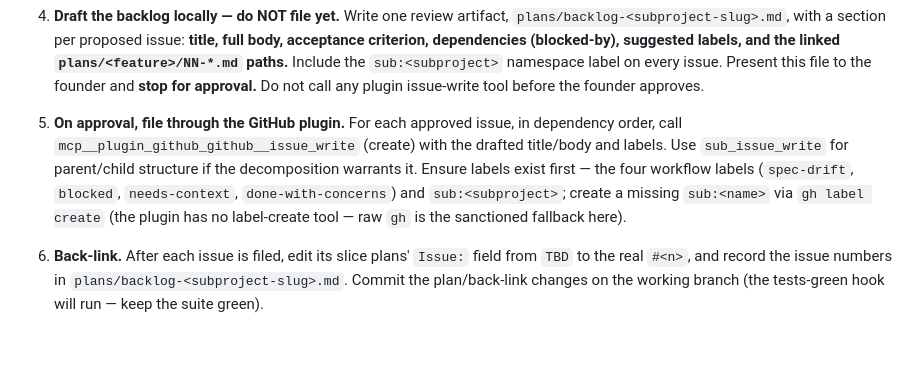
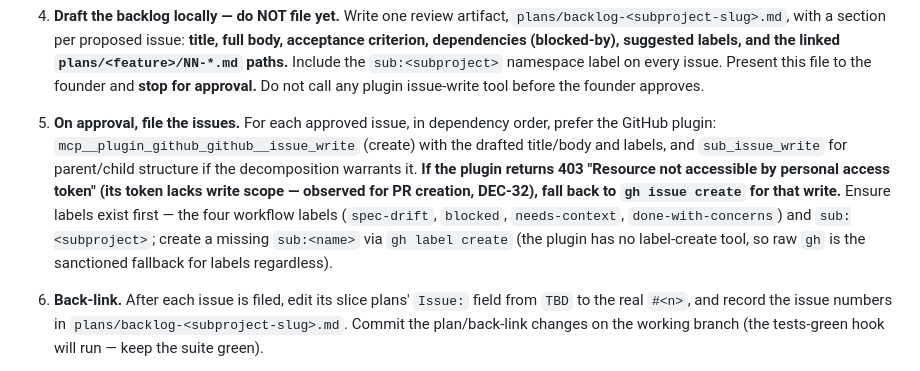
Before and after one commit to Muhanad-husn/Zij, a Markdown page: .claude/commands/sprint-plan.md, the part around the change. Rendered like a GitHub page; blank space fills up the shorter version.

Commit message:
setup(phase-5): make /sprint-plan resilient to plugin 403; record DEC-32
The GitHub plugin PAT returned 403 on PR creation (opened PR #5 via gh
fallback instead). Issue writes may hit the same scope limit, so /sprint-plan
now prefers the plugin and falls back to gh issue create on a 403.

Co-Authored-By: Claude Opus 4.8 (1M context) <noreply@anthropic.com>

```diff
--- a/.claude/commands/sprint-plan.md
+++ b/.claude/commands/sprint-plan.md
@@ -31,13 +31,16 @@ the founder's three decision moments (plan approval). Follow this order:
    founder and **stop for approval.** Do not call any plugin issue-write tool before
    the founder approves.
 
-5. **On approval, file through the GitHub plugin.** For each approved issue, in
-   dependency order, call `mcp__plugin_github_github__issue_write` (create) with the
-   drafted title/body and labels. Use `sub_issue_write` for parent/child structure
-   if the decomposition warrants it. Ensure labels exist first — the four workflow
-   labels (`spec-drift`, `blocked`, `needs-context`, `done-with-concerns`) and
-   `sub:<subproject>`; create a missing `sub:<name>` via `gh label create` (the
-   plugin has no label-create tool — raw `gh` is the sanctioned fallback here).
+5. **On approval, file the issues.** For each approved issue, in dependency order,
+   prefer the GitHub plugin: `mcp__plugin_github_github__issue_write` (create) with
+   the drafted title/body and labels, and `sub_issue_write` for parent/child
+   structure if the decomposition warrants it. **If the plugin returns 403
+   "Resource not accessible by personal access token" (its token lacks write scope —
+   observed for PR creation, DEC-32), fall back to `gh issue create` for that write.**
+   Ensure labels exist first — the four workflow labels (`spec-drift`, `blocked`,
+   `needs-context`, `done-with-concerns`) and `sub:<subproject>`; create a missing
+   `sub:<name>` via `gh label create` (the plugin has no label-create tool, so raw
+   `gh` is the sanctioned fallback for labels regardless).
 
 6. **Back-link.** After each issue is filed, edit its slice plans' `Issue:` field
    from `TBD` to the real `#<n>`, and record the issue numbers in
```
Also changed, not shown: docs/agentic-build.md (+1 -0 lines).
